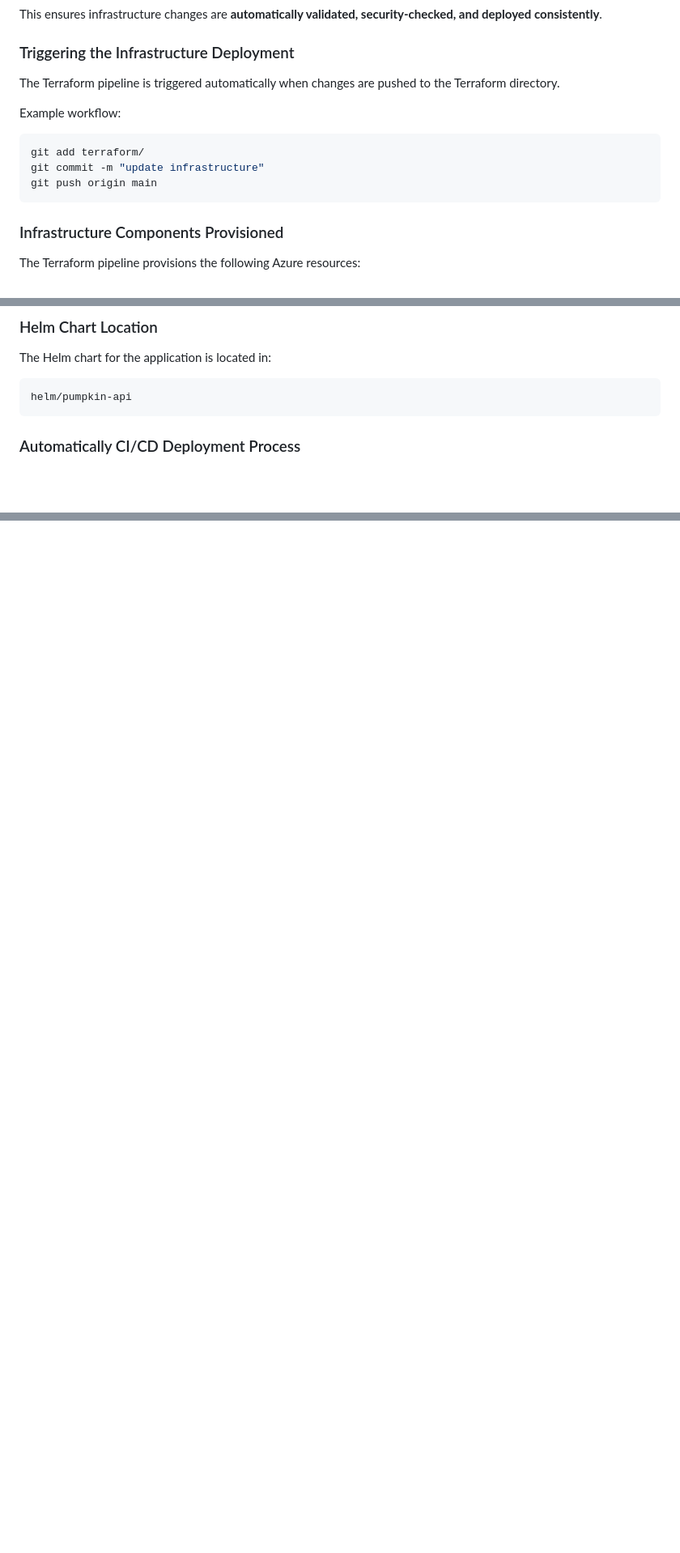
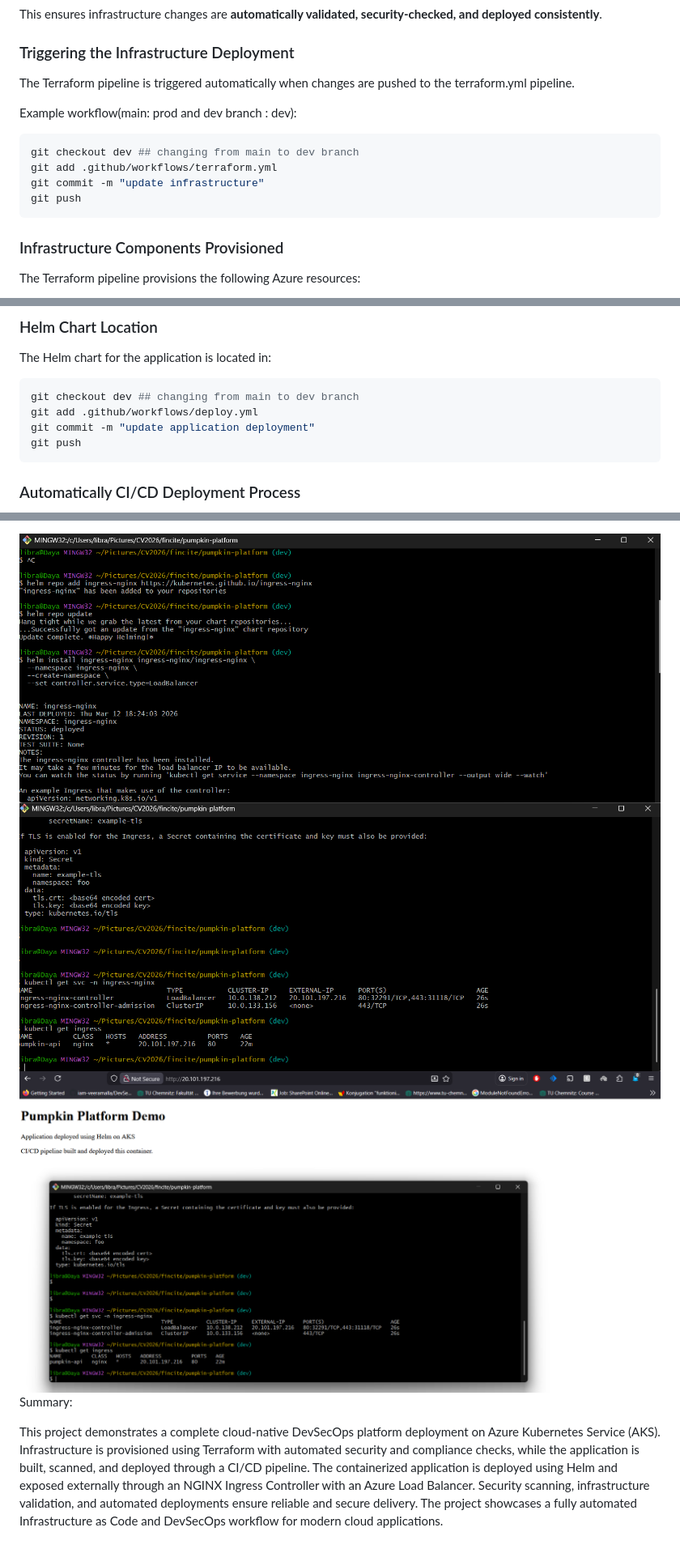
Before and after one commit to iamdayanand/pumpkin-platform, a Markdown page: README.md, 3 parts joined by grey strips. Shown: that part at 81% size. GitHub-like rendering; pictures changed too: docs/ingress-nginx-install-1.png (added), docs/ingress-nginx-install-2.png (added), docs/nginxcontroller-host-3.png (added); blank space fills up the shorter version.

Commit message:
edited readme doc

````diff
--- a/README.md
+++ b/README.md
@@ -191,14 +191,15 @@ This ensures infrastructure changes are **automatically validated, security-chec
 
 ### Triggering the Infrastructure Deployment
 
-The Terraform pipeline is triggered automatically when changes are pushed to the Terraform directory.
+The Terraform pipeline is triggered automatically when changes are pushed to the terraform.yml pipeline.
 
-Example workflow:
+Example workflow(main: prod and dev branch : dev):
 
 ```bash
-git add terraform/
+git checkout dev ## changing from main to dev branch
+git add .github/workflows/terraform.yml
 git commit -m "update infrastructure"
-git push origin main
+git push
 ```
 
 ### Infrastructure Components Provisioned
@@ -250,7 +251,10 @@ Deployment is automated through the **CI/CD pipeline**, which builds the contain
 The Helm chart for the application is located in:
 
 ```bash
-helm/pumpkin-api
+git checkout dev ## changing from main to dev branch
+git add .github/workflows/deploy.yml
+git commit -m "update application deployment"
+git push
 ```
 
 ### Automatically CI/CD Deployment Process
@@ -556,0 +557,9 @@ While the current solution demonstrates the architectural foundations, these enh
+<img src="docs/ingress-nginx-install-1.png" width="800" alt="Application Deployment">
+
+<img src="docs/ingress-nginx-install-2.png" width="800" alt="Application Deployment">
+
+<img src="docs/nginxcontroller-host-3.png" width="800" alt="Application Deployment">
+
+Summary:
+
+This project demonstrates a complete cloud-native DevSecOps platform deployment on Azure Kubernetes Service (AKS). Infrastructure is provisioned using Terraform with automated security and compliance checks, while the application is built, scanned, and deployed through a CI/CD pipeline. The containerized application is deployed using Helm and exposed externally through an NGINX Ingress Controller with an Azure Load Balancer. Security scanning, infrastructure validation, and automated deployments ensure reliable and secure delivery. The project showcases a fully automated Infrastructure as Code and DevSecOps workflow for modern cloud applications.
````
Also changed, not shown: other parts of README.md (+31 -35 lines), docs/Terraform.png (added), docs/application_deploy.png (added), docs/localhost.png (added).
